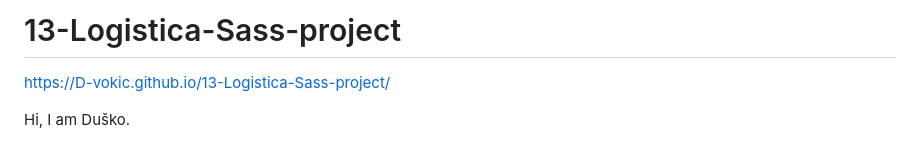
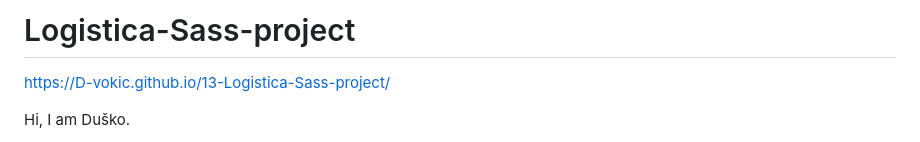
Before and after one commit to D-vokic/Logistica-Sass-project, a Markdown page: README.md, the part around the change. GitHub-like rendering.

Commit message:
Update README.md - Changing heading

```diff
--- a/README.md
+++ b/README.md
@@ -1,4 +1,4 @@
-# 13-Logistica-Sass-project
+# Logistica-Sass-project
 
 https://D-vokic.github.io/13-Logistica-Sass-project/
 
```
